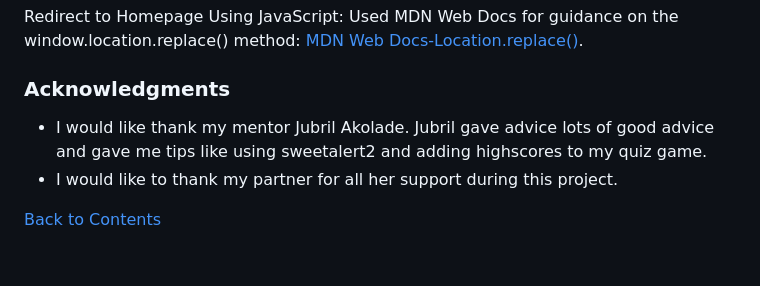
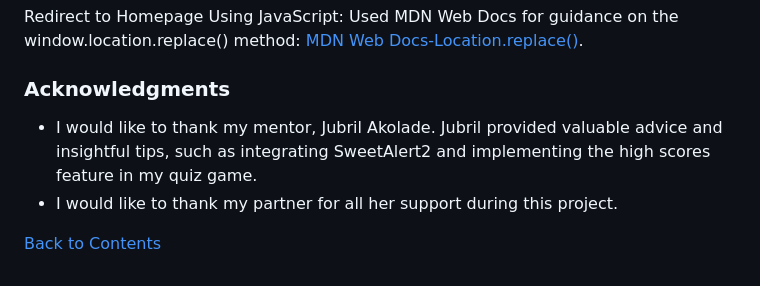
Before and after one commit to DavidRC-Projects/Joint-Effort, a Markdown page: README.md, the part around the change. Rendered like a GitHub page.

Commit message:
Edit acknowledgement in readme

```diff
--- a/README.md
+++ b/README.md
@@ -375,7 +375,7 @@ Used MDN Web Docs for guidance on the window.location.replace() method:
 [MDN Web Docs-Location.replace()](https://developer.mozilla.org/en-US/docs/Web/API/Location/replace).
 ### Acknowledgments
 
-* I would like thank my mentor Jubril Akolade. Jubril gave advice lots of good advice and gave me tips like using sweetalert2 and adding highscores to my quiz game.
+* I would like to thank my mentor, Jubril Akolade. Jubril provided valuable advice and insightful tips, such as integrating SweetAlert2 and implementing the high scores feature in my quiz game.
 * I would like to thank my partner for all her support during this project.
 
 [Back to Contents](#contents)
```
